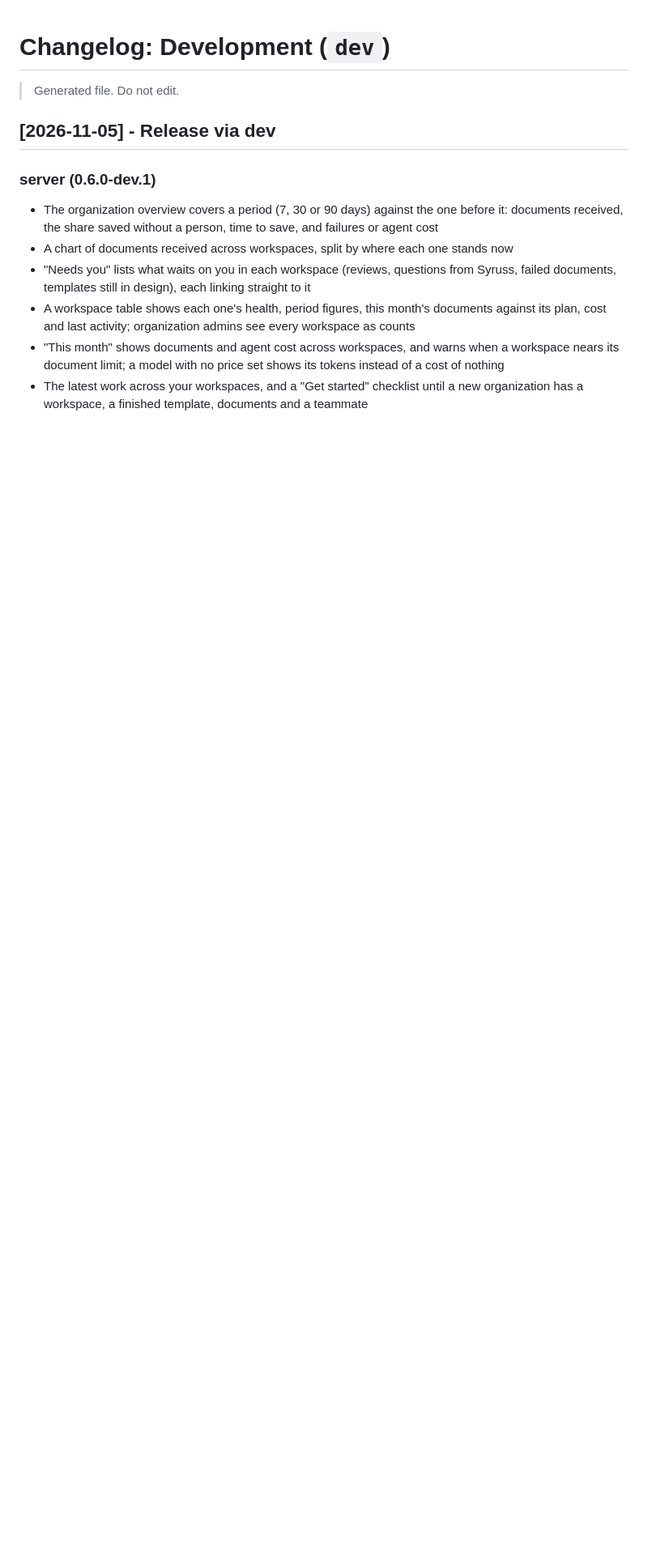
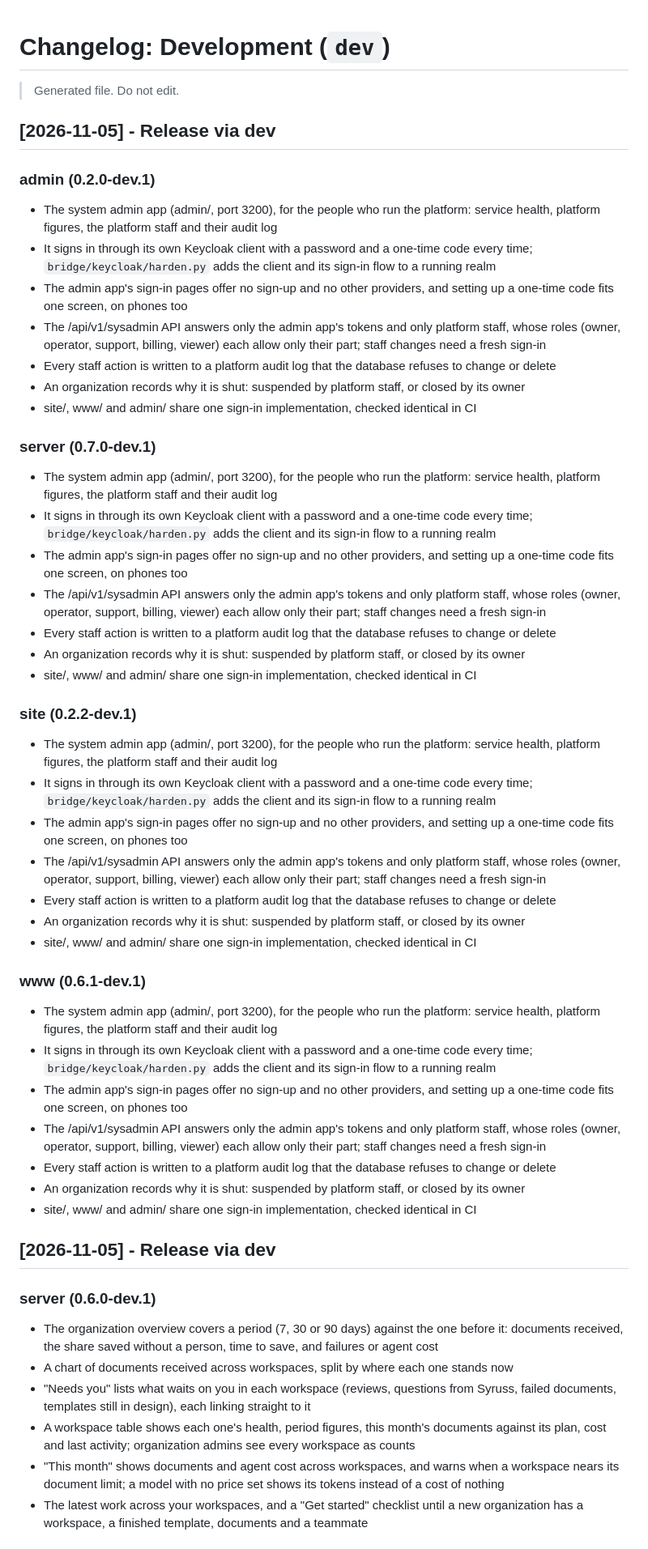
Before and after one commit to sadeeshasathsara/syruss, a Markdown page: _changelog/dev.md, the part around the change. Shown at 81% size. Rendered like a GitHub page; blank space fills up the shorter version.

Commit message:
chore(release): update _changelog and apply changesets

```diff
--- a/_changelog/dev.md
+++ b/_changelog/dev.md
@@ -9,6 +9,44 @@
 # Changelog: Development (`dev`)
 
 > Generated file. Do not edit.
+
+## [2026-11-05] - Release via dev
+
+### admin (0.2.0-dev.1)
+- The system admin app (admin/, port 3200), for the people who run the platform: service health, platform figures, the platform staff and their audit log
+- It signs in through its own Keycloak client with a password and a one-time code every time; `bridge/keycloak/harden.py` adds the client and its sign-in flow to a running realm
+- The admin app's sign-in pages offer no sign-up and no other providers, and setting up a one-time code fits one screen, on phones too
+- The /api/v1/sysadmin API answers only the admin app's tokens and only platform staff, whose roles (owner, operator, support, billing, viewer) each allow only their part; staff changes need a fresh sign-in
+- Every staff action is written to a platform audit log that the database refuses to change or delete
+- An organization records why it is shut: suspended by platform staff, or closed by its owner
+- site/, www/ and admin/ share one sign-in implementation, checked identical in CI
+
+### server (0.7.0-dev.1)
+- The system admin app (admin/, port 3200), for the people who run the platform: service health, platform figures, the platform staff and their audit log
+- It signs in through its own Keycloak client with a password and a one-time code every time; `bridge/keycloak/harden.py` adds the client and its sign-in flow to a running realm
+- The admin app's sign-in pages offer no sign-up and no other providers, and setting up a one-time code fits one screen, on phones too
+- The /api/v1/sysadmin API answers only the admin app's tokens and only platform staff, whose roles (owner, operator, support, billing, viewer) each allow only their part; staff changes need a fresh sign-in
+- Every staff action is written to a platform audit log that the database refuses to change or delete
+- An organization records why it is shut: suspended by platform staff, or closed by its owner
+- site/, www/ and admin/ share one sign-in implementation, checked identical in CI
+
+### site (0.2.2-dev.1)
+- The system admin app (admin/, port 3200), for the people who run the platform: service health, platform figures, the platform staff and their audit log
+- It signs in through its own Keycloak client with a password and a one-time code every time; `bridge/keycloak/harden.py` adds the client and its sign-in flow to a running realm
+- The admin app's sign-in pages offer no sign-up and no other providers, and setting up a one-time code fits one screen, on phones too
+- The /api/v1/sysadmin API answers only the admin app's tokens and only platform staff, whose roles (owner, operator, support, billing, viewer) each allow only their part; staff changes need a fresh sign-in
+- Every staff action is written to a platform audit log that the database refuses to change or delete
+- An organization records why it is shut: suspended by platform staff, or closed by its owner
+- site/, www/ and admin/ share one sign-in implementation, checked identical in CI
+
+### www (0.6.1-dev.1)
+- The system admin app (admin/, port 3200), for the people who run the platform: service health, platform figures, the platform staff and their audit log
+- It signs in through its own Keycloak client with a password and a one-time code every time; `bridge/keycloak/harden.py` adds the client and its sign-in flow to a running realm
+- The admin app's sign-in pages offer no sign-up and no other providers, and setting up a one-time code fits one screen, on phones too
+- The /api/v1/sysadmin API answers only the admin app's tokens and only platform staff, whose roles (owner, operator, support, billing, viewer) each allow only their part; staff changes need a fresh sign-in
+- Every staff action is written to a platform audit log that the database refuses to change or delete
+- An organization records why it is shut: suspended by platform staff, or closed by its owner
+- site/, www/ and admin/ share one sign-in implementation, checked identical in CI
 
 ## [2026-11-05] - Release via dev
 
```
Also changed, not shown: .changeset/stern-falcon-731.md (deleted, +0 -14 lines).
